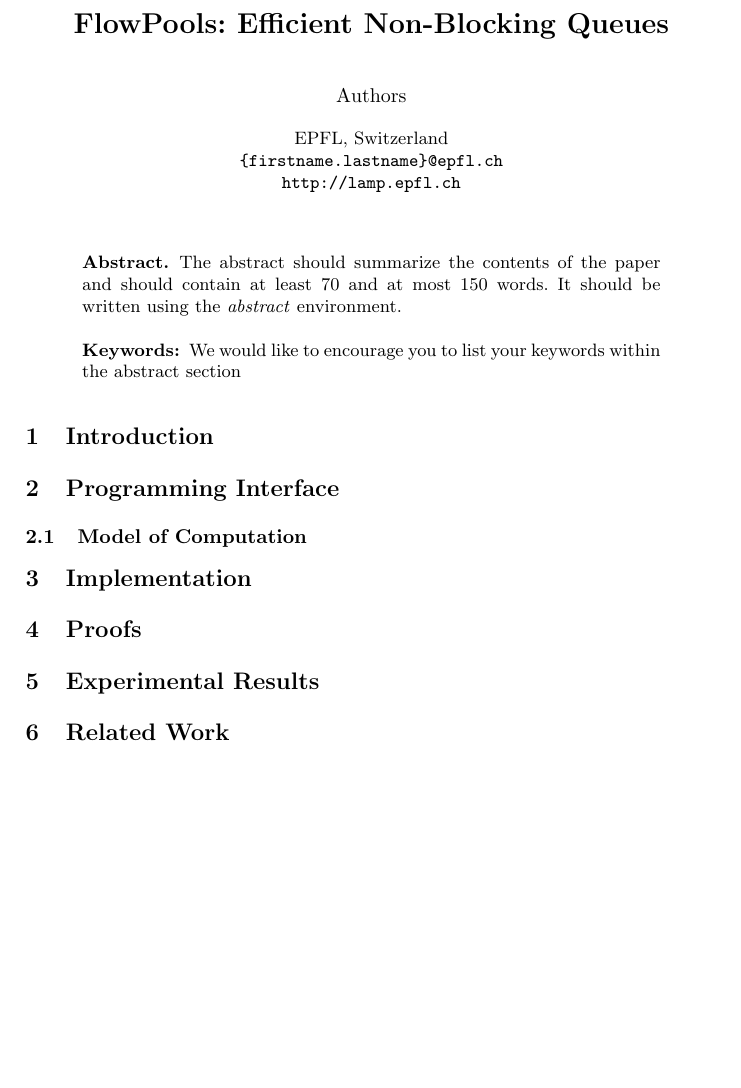
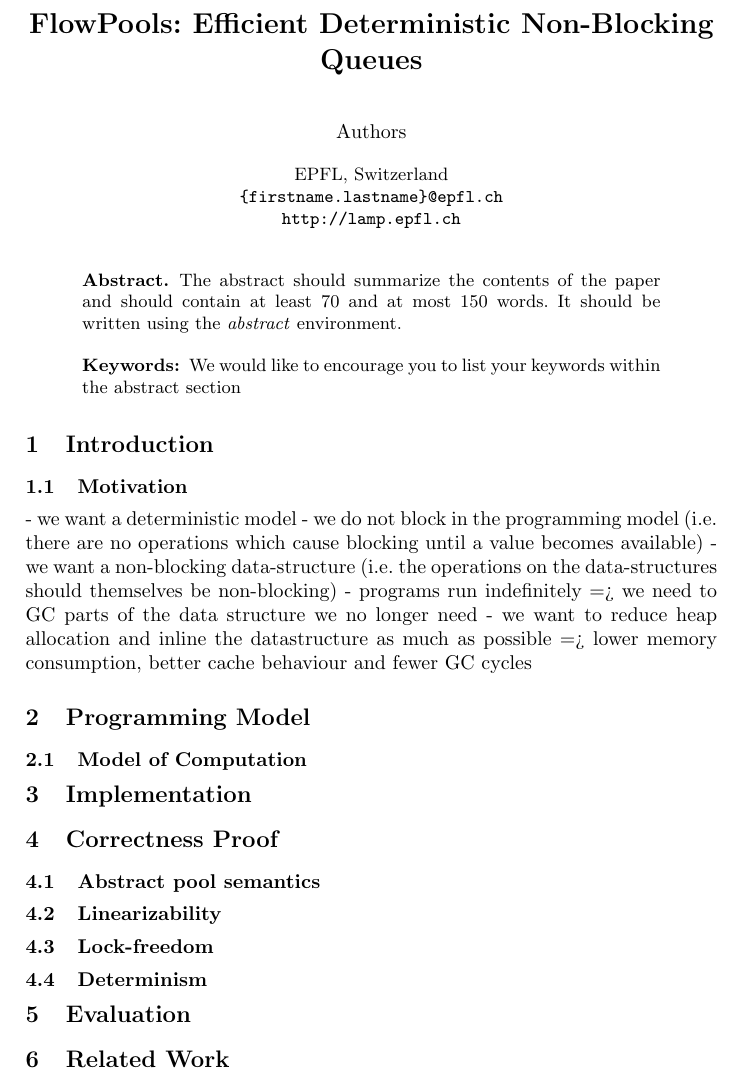
Before and after one commit to heathermiller/scala-dataflow, a LaTeX paper (paper/lcpc2012.tex): part of page 1 of 2, cut so that both start at the same text, the shorter picture padded with empty space. Compiled offline with pdfLaTeX.

Commit message:
Paper motivation added.

```diff
--- a/paper/lcpc2012.tex
+++ b/paper/lcpc2012.tex
@@ -32,10 +32,10 @@
 \mainmatter  % start of an individual contribution
 
 % first the title is needed
-\title{FlowPools: Efficient Non-Blocking Queues}
+\title{FlowPools: Efficient Deterministic Non-Blocking Queues}
 
 % a short form should be given in case it is too long for the running head
-\titlerunning{FlowPools: Efficient Non-Blocking Queues}
+\titlerunning{FlowPools: Efficient Deterministic Non-Blocking Queues}
 
 % the name(s) of the author(s) follow(s) next
 %
@@ -84,14 +84,59 @@ the abstract section}
 
 
 \section{Introduction}
-\section{Programming Interface}
+
+
+\subsection{Motivation}
+
+- we want a deterministic model
+- we do not block in the programming model (i.e. there are no
+operations which cause blocking until a value becomes available)
+- we want a non-blocking data-structure (i.e. the operations on the
+data-structures should themselves be non-blocking)
+- programs run indefinitely => we need to GC parts of the
+data structure we no longer need
+- we want to reduce heap allocation and inline the datastructure as
+much as possible => lower memory consumption, better cache behaviour
+and fewer GC cycles
+
+\section{Programming Model}
+
+
+
 \subsection{Model of Computation}
+
+
+
 \section{Implementation}
-\section{Proofs}
-\section{Experimental Results}
+
+
+
+\section{Correctness Proof}
+
+\subsection{Abstract pool semantics}
+
+\subsection{Linearizability}
+
+\subsection{Lock-freedom}
+
+\subsection{Determinism}
+
+
+\section{Evaluation}
+
+
+
 \section{Related Work}
-Forcing a bib, \cite{bowman:reasoning}, \cite{braams:babel}, \cite{clark:pct}, \cite{herlihy:methodology}, \cite{Lamport:LaTeX}, \cite{salas:calculus}
+Forcing a bib, \cite{bowman:reasoning}, \cite{braams:babel},
+\cite{clark:pct}, \cite{herlihy:methodology}, \cite{Lamport:LaTeX},
+\cite{salas:calculus}
+
+
+
 \section{Conclusion}
+
+
+
 \section{References}
 
 \bibliographystyle{abbrv}
```
